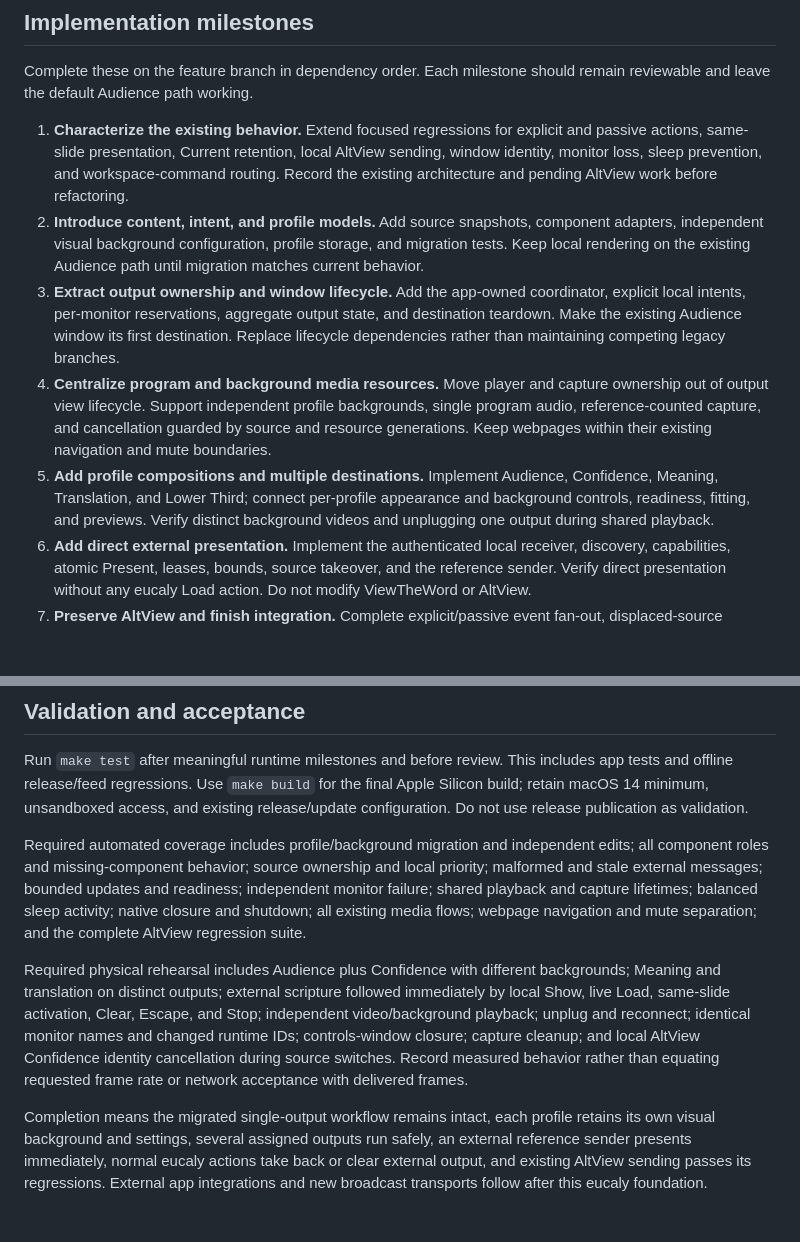
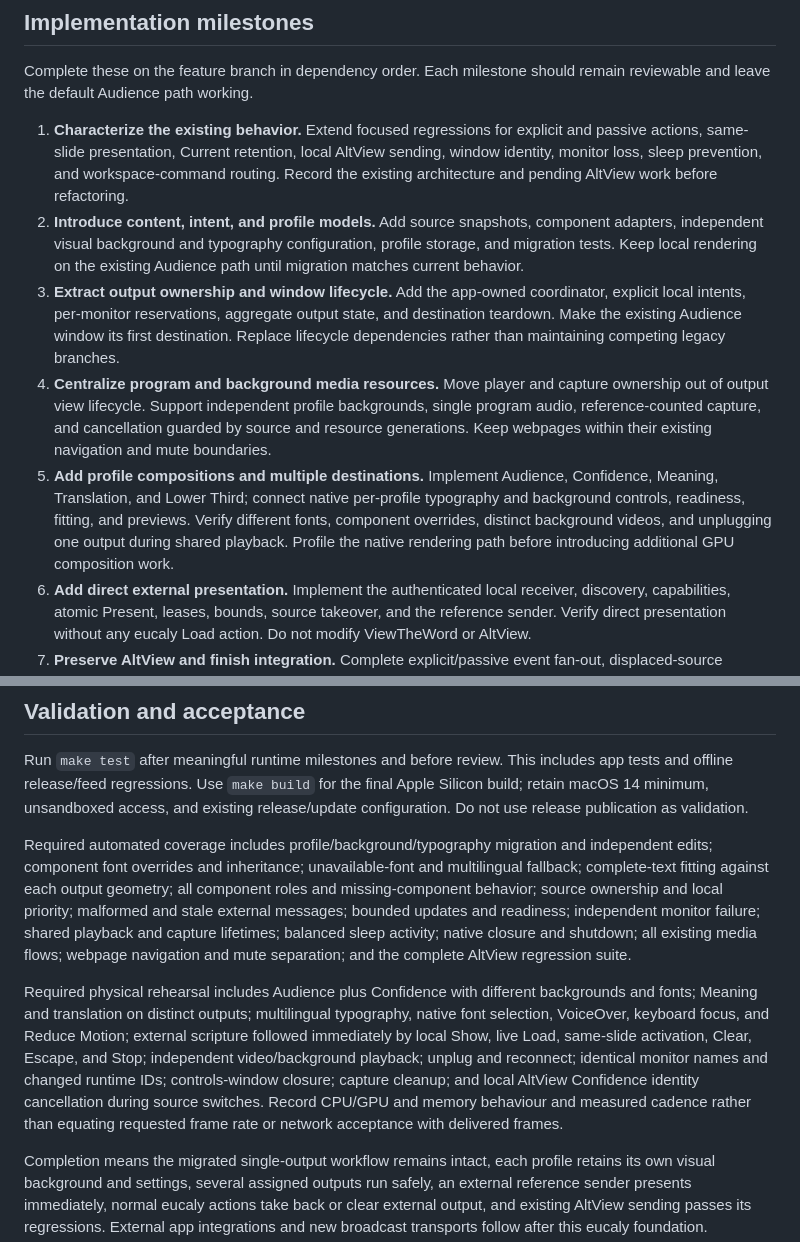
Before and after one commit to sukujgrg/eucaly, a Markdown page: docs/output-profiles-plan.md, 2 parts joined by grey strips. Drawn GitHub-style; blank space fills up the shorter version.

```diff
--- a/docs/output-profiles-plan.md
+++ b/docs/output-profiles-plan.md
@@ -108,10 +128,10 @@ Extend Projection settings with output rows containing name, profile, assigned m
 Complete these on the feature branch in dependency order. Each milestone should remain reviewable and leave the default Audience path working.
 
 1. **Characterize the existing behavior.** Extend focused regressions for explicit and passive actions, same-slide presentation, Current retention, local AltView sending, window identity, monitor loss, sleep prevention, and workspace-command routing. Record the existing architecture and pending AltView work before refactoring.
-2. **Introduce content, intent, and profile models.** Add source snapshots, component adapters, independent visual background configuration, profile storage, and migration tests. Keep local rendering on the existing Audience path until migration matches current behavior.
+2. **Introduce content, intent, and profile models.** Add source snapshots, component adapters, independent visual background and typography configuration, profile storage, and migration tests. Keep local rendering on the existing Audience path until migration matches current behavior.
 3. **Extract output ownership and window lifecycle.** Add the app-owned coordinator, explicit local intents, per-monitor reservations, aggregate output state, and destination teardown. Make the existing Audience window its first destination. Replace lifecycle dependencies rather than maintaining competing legacy branches.
 4. **Centralize program and background media resources.** Move player and capture ownership out of output view lifecycle. Support independent profile backgrounds, single program audio, reference-counted capture, and cancellation guarded by source and resource generations. Keep webpages within their existing navigation and mute boundaries.
-5. **Add profile compositions and multiple destinations.** Implement Audience, Confidence, Meaning, Translation, and Lower Third; connect per-profile appearance and background controls, readiness, fitting, and previews. Verify distinct background videos and unplugging one output during shared playback.
+5. **Add profile compositions and multiple destinations.** Implement Audience, Confidence, Meaning, Translation, and Lower Third; connect native per-profile typography and background controls, readiness, fitting, and previews. Verify different fonts, component overrides, distinct background videos, and unplugging one output during shared playback. Profile the native rendering path before introducing additional GPU composition work.
 6. **Add direct external presentation.** Implement the authenticated local receiver, discovery, capabilities, atomic Present, leases, bounds, source takeover, and the reference sender. Verify direct presentation without any eucaly Load action. Do not modify ViewTheWord or AltView.
 7. **Preserve AltView and finish integration.** Complete explicit/passive event fan-out, displaced-source cancellation, exact Audience identity reporting, toolbar controls, migration recovery, shutdown, and multiwindow behavior. Remove obsolete single-window ownership code. Update AGENTS.md with the scoped external-source exception while preserving every local media flow rule.
 8. **Validate and document the operator workflow.** Run the required regressions, rehearse physical displays, finish the protocol reference, and record results and remaining hardware limitations. Prepare the branch for review without publishing a release.
@@ -120,9 +140,9 @@ Complete these on the feature branch in dependency order. Each milestone should
 
 Run `make test` after meaningful runtime milestones and before review. This includes app tests and offline release/feed regressions. Use `make build` for the final Apple Silicon build; retain macOS 14 minimum, unsandboxed access, and existing release/update configuration. Do not use release publication as validation.
 
-Required automated coverage includes profile/background migration and independent edits; all component roles and missing-component behavior; source ownership and local priority; malformed and stale external messages; bounded updates and readiness; independent monitor failure; shared playback and capture lifetimes; balanced sleep activity; native closure and shutdown; all existing media flows; webpage navigation and mute separation; and the complete AltView regression suite.
+Required automated coverage includes profile/background/typography migration and independent edits; component font overrides and inheritance; unavailable-font and multilingual fallback; complete-text fitting against each output geometry; all component roles and missing-component behavior; source ownership and local priority; malformed and stale external messages; bounded updates and readiness; independent monitor failure; shared playback and capture lifetimes; balanced sleep activity; native closure and shutdown; all existing media flows; webpage navigation and mute separation; and the complete AltView regression suite.
 
-Required physical rehearsal includes Audience plus Confidence with different backgrounds; Meaning and translation on distinct outputs; external scripture followed immediately by local Show, live Load, same-slide activation, Clear, Escape, and Stop; independent video/background playback; unplug and reconnect; identical monitor names and changed runtime IDs; controls-window closure; capture cleanup; and local AltView Confidence identity cancellation during source switches. Record measured behavior rather than equating requested frame rate or network acceptance with delivered frames.
+Required physical rehearsal includes Audience plus Confidence with different backgrounds and fonts; Meaning and translation on distinct outputs; multilingual typography, native font selection, VoiceOver, keyboard focus, and Reduce Motion; external scripture followed immediately by local Show, live Load, same-slide activation, Clear, Escape, and Stop; independent video/background playback; unplug and reconnect; identical monitor names and changed runtime IDs; controls-window closure; capture cleanup; and local AltView Confidence identity cancellation during source switches. Record CPU/GPU and memory behaviour and measured cadence rather than equating requested frame rate or network acceptance with delivered frames.
 
 Completion means the migrated single-output workflow remains intact, each profile retains its own visual background and settings, several assigned outputs run safely, an external reference sender presents immediately, normal eucaly actions take back or clear external output, and existing AltView sending passes its regressions. External app integrations and new broadcast transports follow after this eucaly foundation.
 
```
Also changed, not shown: other parts of docs/output-profiles-plan.md (+21 -1 lines).
